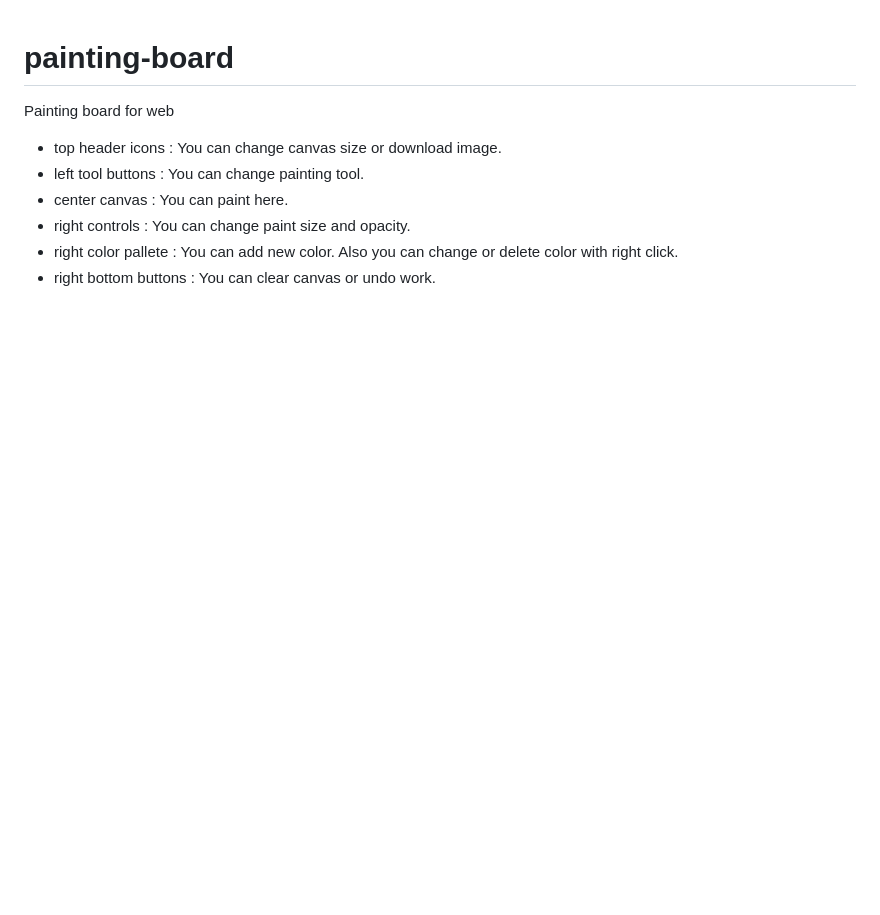
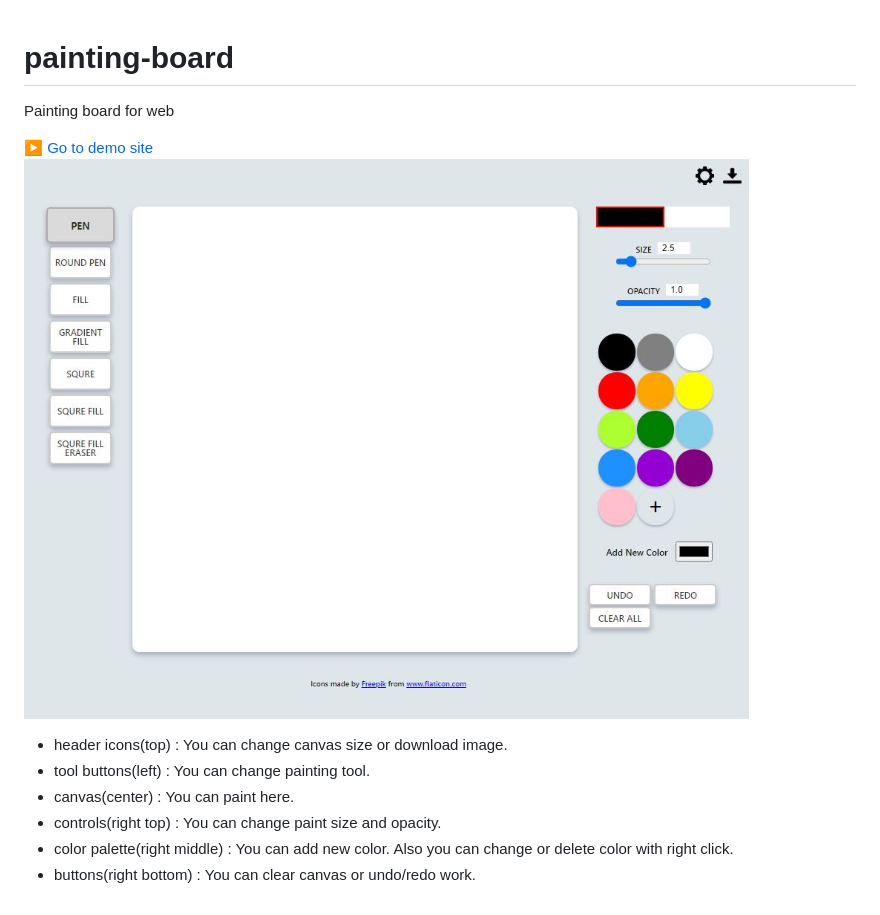
Before and after one commit to mintlib66/painting-board, a Markdown page: README.md, the part around the change. Drawn GitHub-style; pictures changed too: img/demo_capture.JPG (added); blank space fills up the shorter version.

Commit message:
readme에 링크, 캡쳐 추가

```diff
--- a/README.md
+++ b/README.md
@@ -2,9 +2,12 @@
 
 Painting board for web
 
-- top header icons : You can change canvas size or download image.
-- left tool buttons : You can change painting tool.
-- center canvas : You can paint here.
-- right controls : You can change paint size and opacity.
-- right color pallete : You can add new color. Also you can change or delete color with right click.
-- right bottom buttons : You can clear canvas or undo work.
+[▶ Go to demo site](https://mintlib66.github.io/painting-board/)
+![screenshot](./img/demo_capture.JPG)
+
+- header icons(top) : You can change canvas size or download image.
+- tool buttons(left) : You can change painting tool.
+- canvas(center) : You can paint here.
+- controls(right top) : You can change paint size and opacity.
+- color palette(right middle) : You can add new color. Also you can change or delete color with right click.
+- buttons(right bottom) : You can clear canvas or undo/redo work.
```
